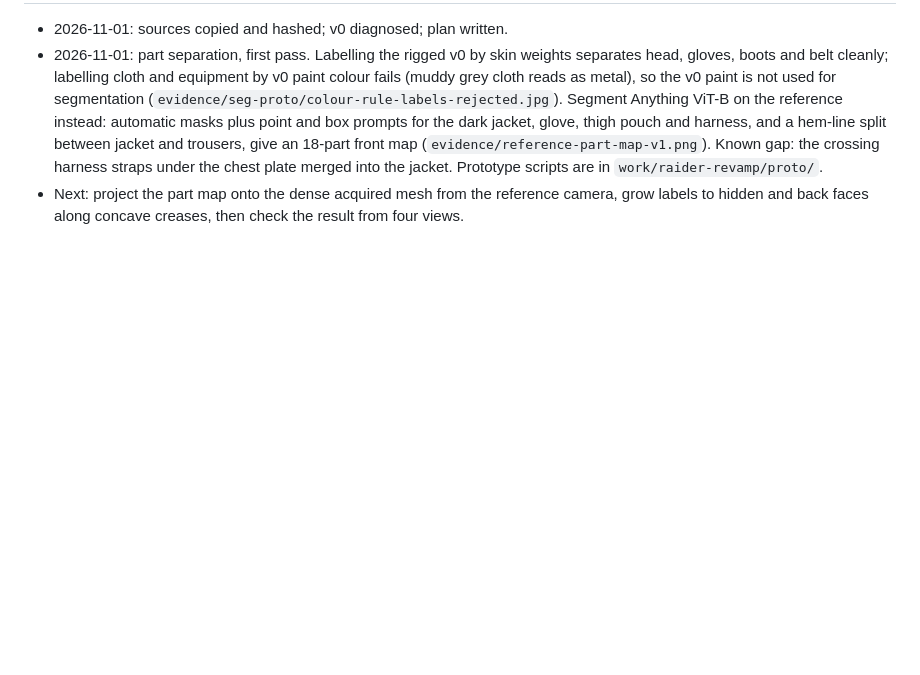
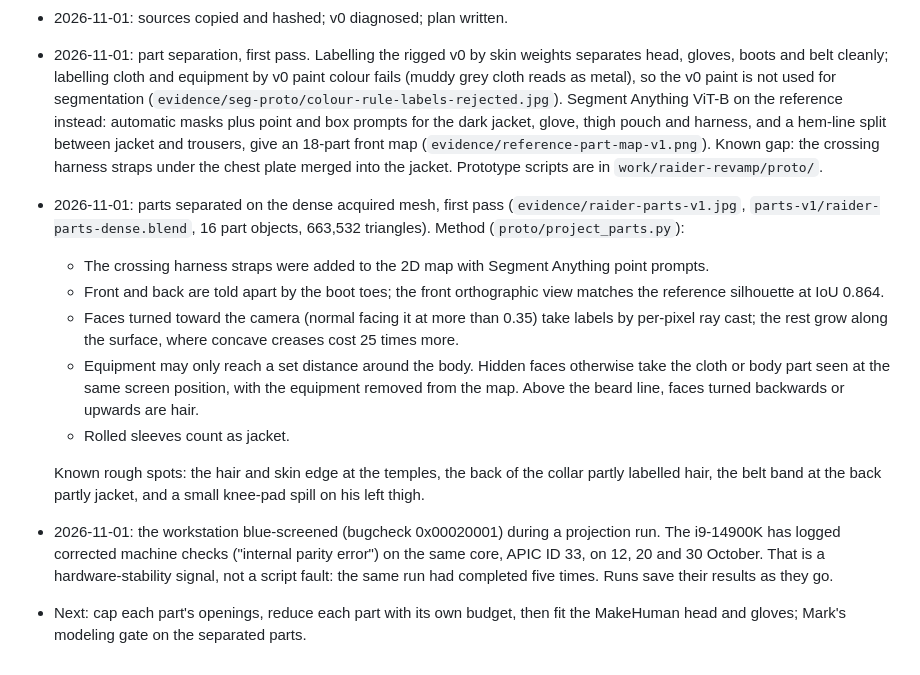
Before and after one commit to raydeStar/reference-asset-compiler, a Markdown page: docs/RAIDER_REVAMP.md, the part around the change. Drawn GitHub-style; blank space fills up the shorter version.

Commit message:
Record the Raider's first 3D part separation and the workstation crash
Sixteen part objects on the dense acquired mesh, from the Segment Anything
part map projected by ray cast and grown along creases, with the known rough
spots listed. Also records the bugcheck and the CPU's repeated corrected
machine checks on one core.

Co-Authored-By: Claude Opus 5.5 <noreply@anthropic.com>

```diff
--- a/docs/RAIDER_REVAMP.md
+++ b/docs/RAIDER_REVAMP.md
@@ -105,6 +105,30 @@ Add every new item before it is used.
   (`evidence/reference-part-map-v1.png`). Known gap: the crossing harness
   straps under the chest plate merged into the jacket. Prototype scripts are in
   `work/raider-revamp/proto/`.
-- Next: project the part map onto the dense acquired mesh from the reference
-  camera, grow labels to hidden and back faces along concave creases, then
-  check the result from four views.
+- 2026-11-01: parts separated on the dense acquired mesh, first pass
+  (`evidence/raider-parts-v1.jpg`, `parts-v1/raider-parts-dense.blend`, 16
+  part objects, 663,532 triangles). Method (`proto/project_parts.py`):
+  - The crossing harness straps were added to the 2D map with Segment
+    Anything point prompts.
+  - Front and back are told apart by the boot toes; the front orthographic
+    view matches the reference silhouette at IoU 0.864.
+  - Faces turned toward the camera (normal facing it at more than 0.35) take
+    labels by per-pixel ray cast; the rest grow along the surface, where
+    concave creases cost 25 times more.
+  - Equipment may only reach a set distance around the body. Hidden faces
+    otherwise take the cloth or body part seen at the same screen position,
+    with the equipment removed from the map. Above the beard line, faces
+    turned backwards or upwards are hair.
+  - Rolled sleeves count as jacket.
+
+  Known rough spots: the hair and skin edge at the temples, the back of the
+  collar partly labelled hair, the belt band at the back partly jacket, and a
+  small knee-pad spill on his left thigh.
+- 2026-11-01: the workstation blue-screened (bugcheck 0x00020001) during a
+  projection run. The i9-14900K has logged corrected machine checks
+  ("internal parity error") on the same core, APIC ID 33, on 12, 20 and
+  30 October. That is a hardware-stability signal, not a script fault: the
+  same run had completed five times. Runs save their results as they go.
+- Next: cap each part's openings, reduce each part with its own budget, then
+  fit the MakeHuman head and gloves; Mark's modeling gate on the separated
+  parts.
```
